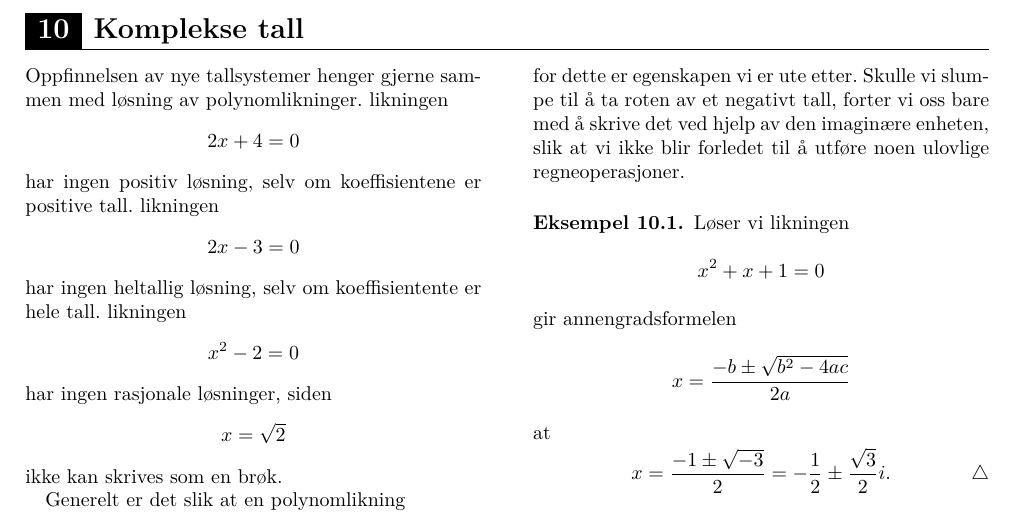
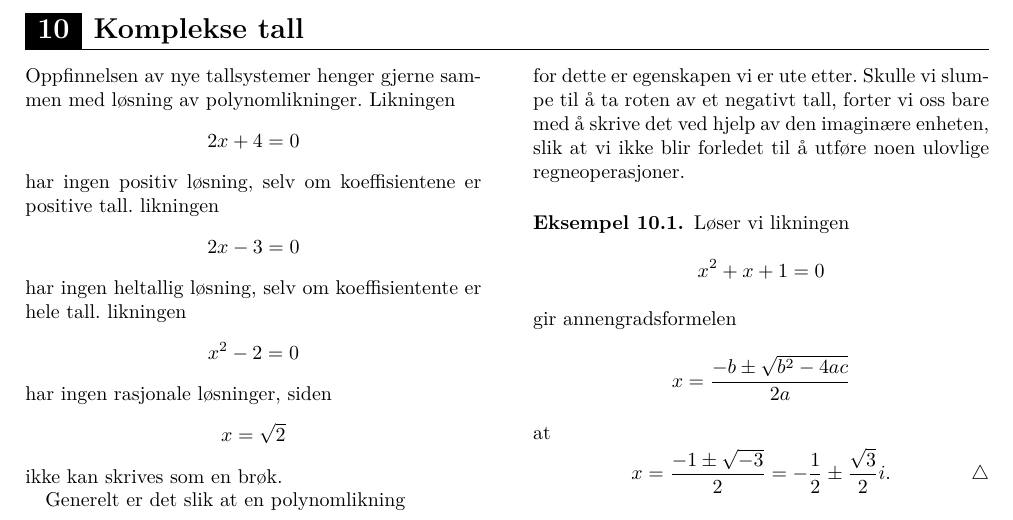
Before and after one commit to oysteins/lin-alg, a LaTeX book (lin-alg.tex, which reads 10-komplekse-tall.tex): part of page 55 of 77, cut so that both start at the same text. Compiled offline with pdfLaTeX.

Commit message:
Update 10-komplekse-tall.tex

```diff
--- a/10-komplekse-tall.tex
+++ b/10-komplekse-tall.tex
@@ -3,7 +3,7 @@
 \kapittel{10}{Komplekse tall}
 \label{ch:komplekse-tall}
 
-Oppfinnelsen av nye tallsystemer henger gjerne sammen med løsning av polynomlikninger. likningen
+Oppfinnelsen av nye tallsystemer henger gjerne sammen med løsning av polynomlikninger. Likningen
 \[
 2x+4=0
 \]
```
